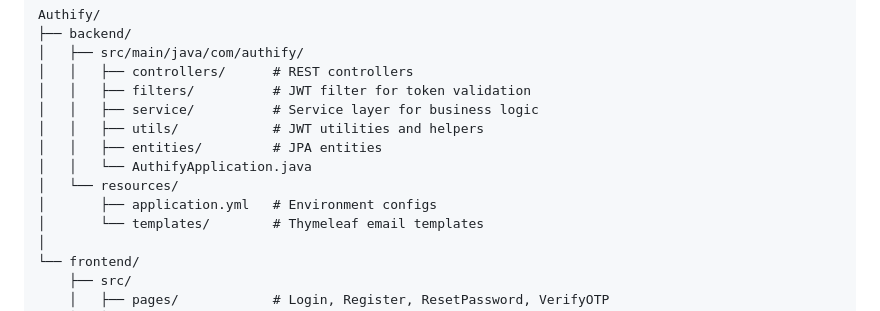
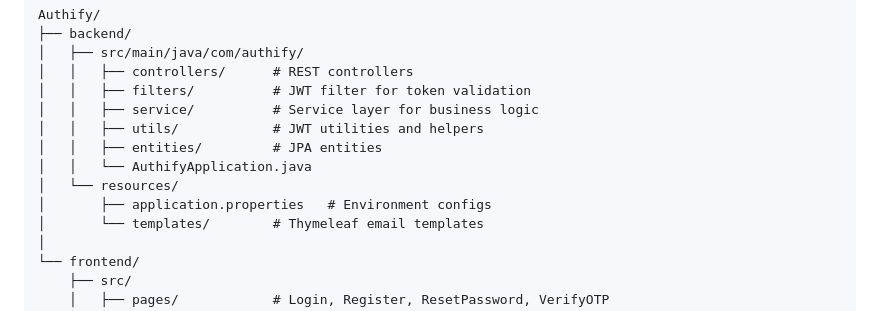
Before and after one commit to sumanroy0624/JWT-Auth-Project, a Markdown page: README.md, the part around the change. GitHub-like rendering.

```diff
--- a/README.md
+++ b/README.md
@@ -52,7 +52,7 @@ Authify/
 │   │   ├── entities/         # JPA entities
 │   │   └── AuthifyApplication.java
 │   └── resources/
-│       ├── application.yml   # Environment configs
+│       ├── application.properties   # Environment configs
 │       └── templates/        # Thymeleaf email templates
 │
 └── frontend/
```
